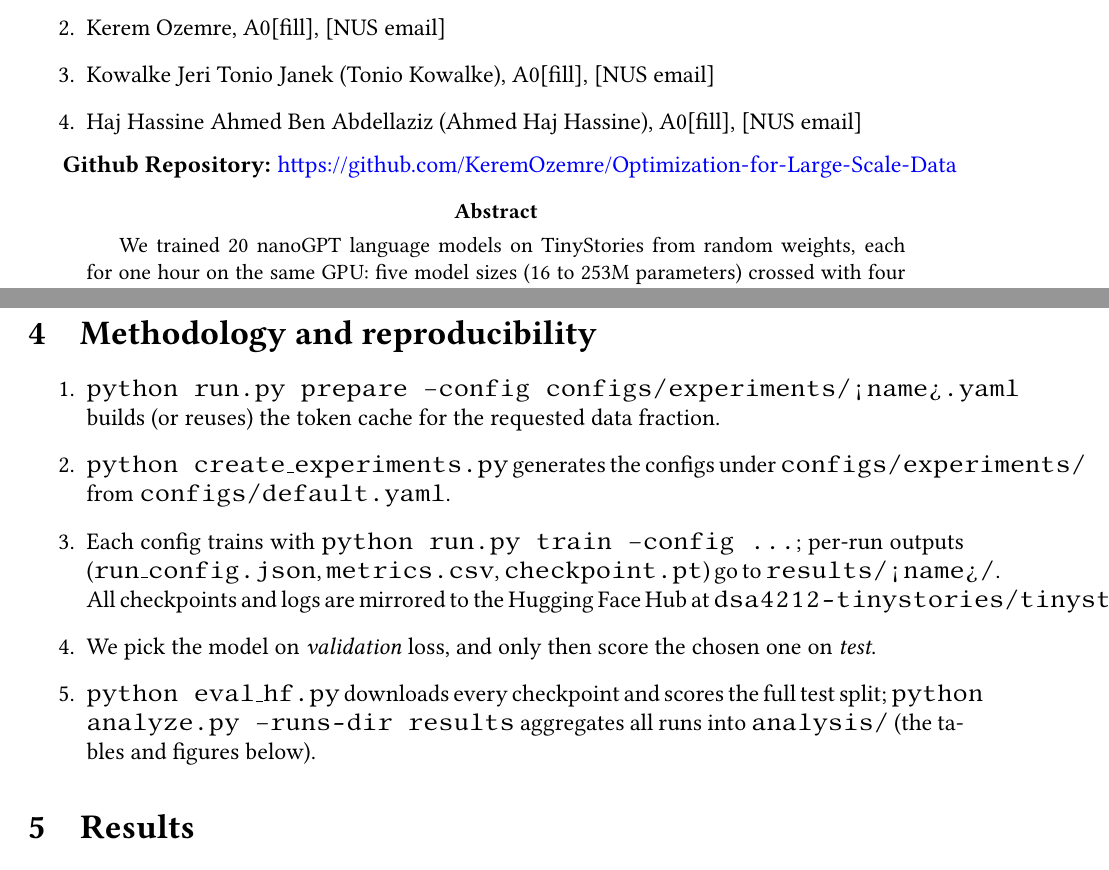
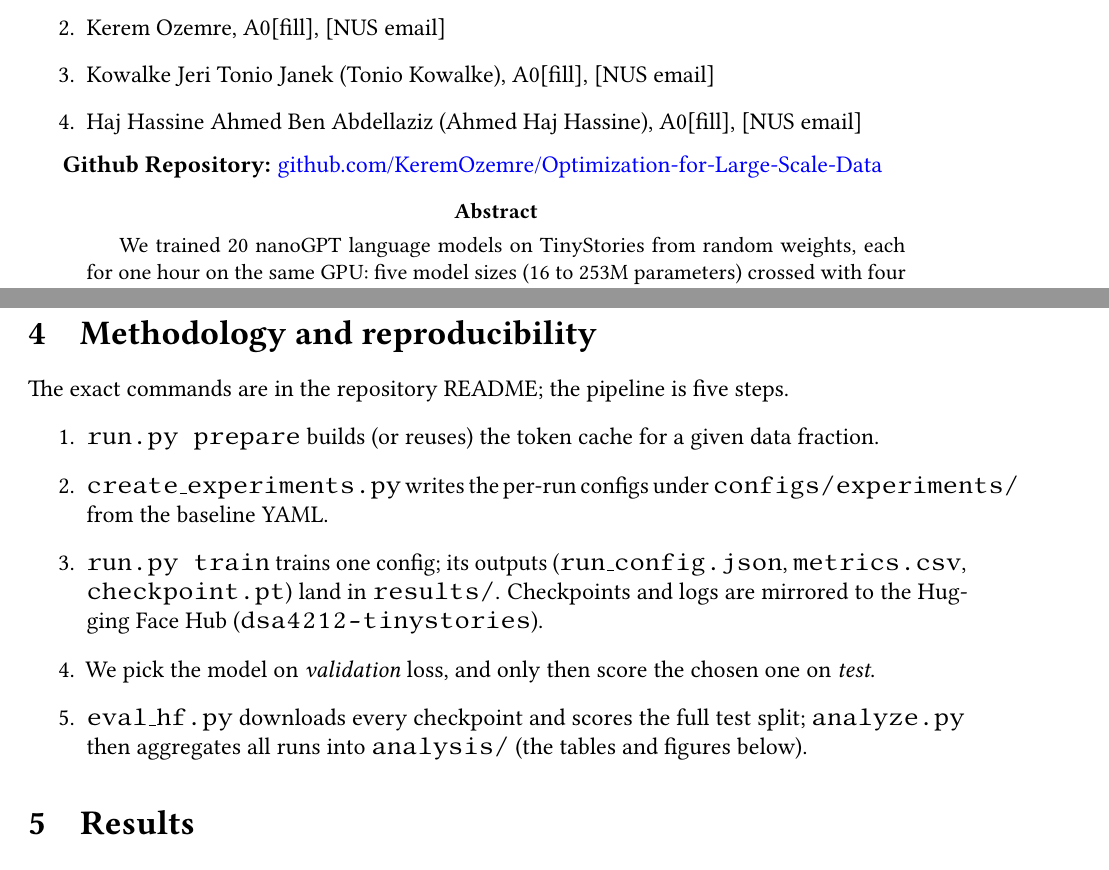
Before and after one commit to KeremOzemre/Optimization-for-Large-Scale-Data, a LaTeX paper (report/report.tex): two parts of pages 1 and 3 of 8, joined at a grey line, cut so that both start at the same text. Compiled offline with pdfLaTeX.

Commit message:
reporte
se salia del rango la sección 4

```diff
--- a/report/report.tex
+++ b/report/report.tex
@@ -19,6 +19,9 @@
     citecolor = blue,
     anchorcolor = blue}
 \urlstyle{same}
+\IfFileExists{microtype.sty}{\usepackage{microtype}}{} % tighter line breaking
+\setlength{\emergencystretch}{3em} % avoid lines running into the margin
+\Urlmuskip=0mu plus 1mu\relax      % let URLs flex so they do not overrun
 %%%%%%%%%%%%%%%%%%%%%%%%%%%%%%%%%%%%%%%%%%%%%%%%%%%%%%%%%%%%%%%%%%%%%%%%%%%%%%%%%%%%%%
 
 \title{Training a small GPT on TinyStories under a one-hour budget:
@@ -37,7 +40,8 @@ a compute-optimal sweet spot}
 \item Haj Hassine Ahmed Ben Abdellaziz (Ahmed Haj Hassine), A0[fill], [NUS email]
 \end{enumerate}
 
-{\bf Github Repository:} \url{https://github.com/KeremOzemre/Optimization-for-Large-Scale-Data}
+{\bf Github Repository:}
+\href{https://github.com/KeremOzemre/Optimization-for-Large-Scale-Data}{github.com/KeremOzemre/\allowbreak Optimization-for-Large-Scale-Data}
 
 \begin{abstract}
 We trained 20 nanoGPT language models on TinyStories from random weights, each for
@@ -117,21 +121,21 @@ $3\times10^{-4}$, weight decay 0.1, betas 0.9/0.95, gradient clip 1.0), with a
 time-based 2\% warmup and then cosine decay to 10\% of the peak learning rate.
 
 \section{Methodology and reproducibility}
+The exact commands are in the repository README; the pipeline is five steps.
 \begin{enumerate}
-  \item \texttt{python run.py prepare --config configs/experiments/<name>.yaml}
-        builds (or reuses) the token cache for the requested data fraction.
-  \item \texttt{python create\_experiments.py} generates the configs under
-        \texttt{configs/experiments/} from \texttt{configs/default.yaml}.
-  \item Each config trains with \texttt{python run.py train --config \ldots}; per-run
-        outputs (\texttt{run\_config.json}, \texttt{metrics.csv},
-        \texttt{checkpoint.pt}) go to \texttt{results/<name>/}. All checkpoints and
-        logs are mirrored to the Hugging Face Hub at
-        \texttt{dsa4212-tinystories/tinystories-nanogpt}.
+  \item \texttt{run.py prepare} builds (or reuses) the token cache for a given data
+        fraction.
+  \item \texttt{create\_experiments.py} writes the per-run configs under
+        \texttt{configs/experiments/} from the baseline YAML.
+  \item \texttt{run.py train} trains one config; its outputs
+        (\texttt{run\_config.json}, \texttt{metrics.csv}, \texttt{checkpoint.pt}) land
+        in \texttt{results/}. Checkpoints and logs are mirrored to the Hugging Face
+        Hub (\texttt{dsa4212-tinystories}).
   \item We pick the model on \emph{validation} loss, and only then score the chosen
         one on \emph{test}.
-  \item \texttt{python eval\_hf.py} downloads every checkpoint and scores the full
-        test split; \texttt{python analyze.py --runs-dir results} aggregates all runs
-        into \texttt{analysis/} (the tables and figures below).
+  \item \texttt{eval\_hf.py} downloads every checkpoint and scores the full test
+        split; \texttt{analyze.py} then aggregates all runs into \texttt{analysis/}
+        (the tables and figures below).
 \end{enumerate}
 
 \section{Results}\label{sec:results}
```
Also changed, not shown: report/report.bbl (added), report/report.pdf, report/report.tex (2 more changed lines), 4 other files.
